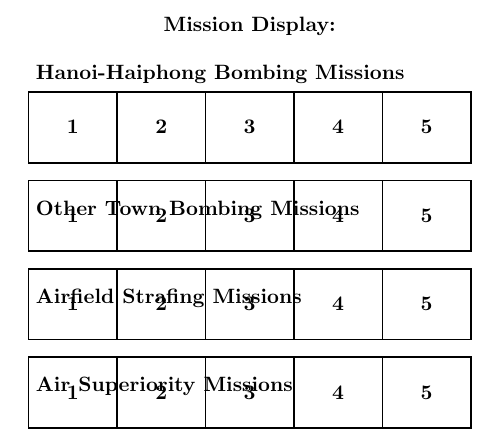
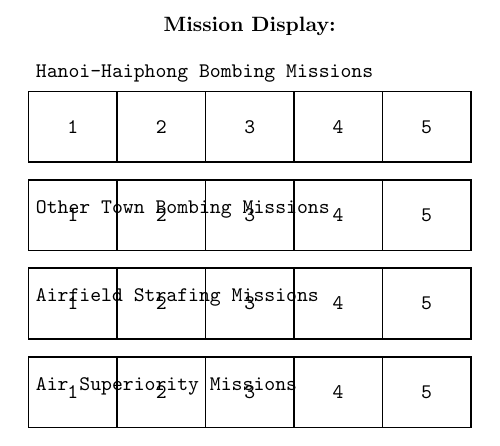
Before and after one commit to mtngrown/sgp-linebacker-2, a LaTeX document (rules/mission-display.tex): part of the page, cut so that both start at the same text. Compiled offline with pdfLaTeX.

Commit message:
ttfamily for bombing track

```diff
--- a/rules/mission-display.tex
+++ b/rules/mission-display.tex
@@ -17,16 +17,16 @@
 
 
     % Categories
-    \node[anchor=west] at (0.0, 0.3) {\textbf{Hanoi-Haiphong Bombing Missions}};
-    \node[anchor=west] at (0.0, -2) {\textbf{Other Town Bombing Missions}};
-    \node[anchor=west] at (0.0, -3.5) {\textbf{Airfield Strafing Missions}};
-    \node[anchor=west] at (0.0, -5) {\textbf{Air Superiority Missions}};
+    \node[anchor=west] at (0.0, 0.3) {\ttfamily \textbf{Hanoi-Haiphong Bombing Missions}};
+    \node[anchor=west] at (0.0, -2) {\ttfamily \textbf{Other Town Bombing Missions}};
+    \node[anchor=west] at (0.0, -3.5) {\ttfamily \textbf{Airfield Strafing Missions}};
+    \node[anchor=west] at (0.0, -5) {\ttfamily \textbf{Air Superiority Missions}};
 
     % Draw the boxes for each category
     \foreach \y in {0, -1.5, -3, -4.5} {
         \foreach \x in {0,1,2,3,4} {
             \draw[thick] (\x*\boxwidth, \y) rectangle (\x*\boxwidth + \boxwidth, \y-\boxheight);
-            \node at (\x*\boxwidth + 0.75, \y-0.6) {\textbf{\the\numexpr\x+1}};
+            \node at (\x*\boxwidth + 0.75, \y-0.6) {\ttfamily \textbf{\the\numexpr\x+1}};
         }
     }
 \end{tikzpicture}
```
